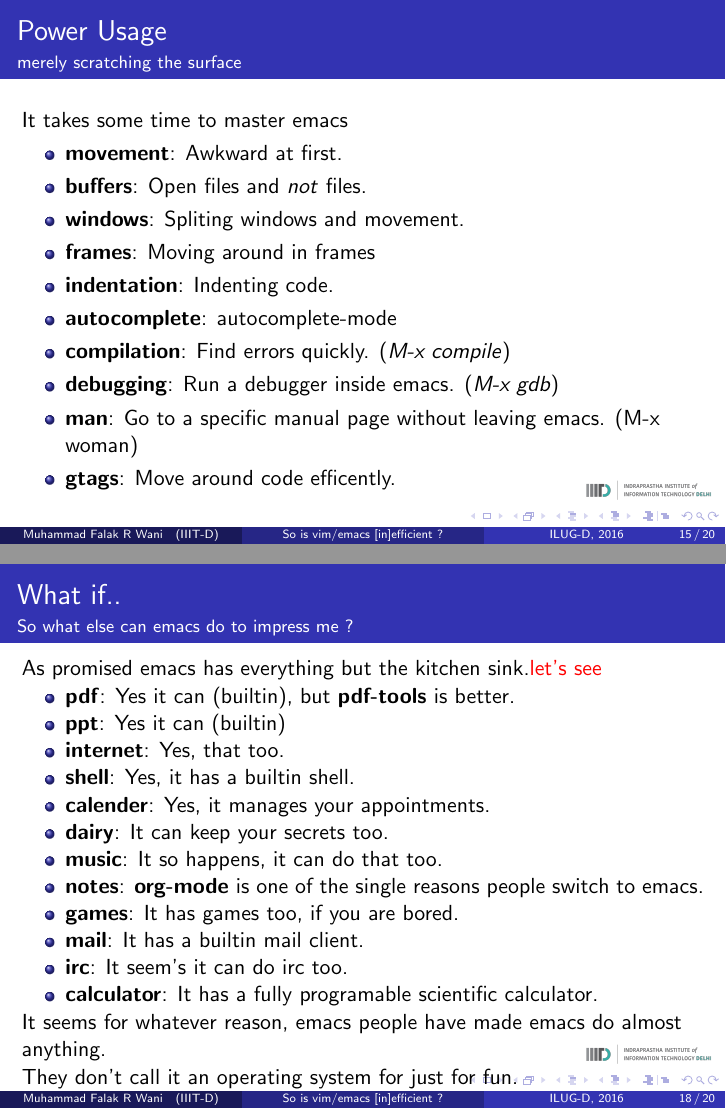
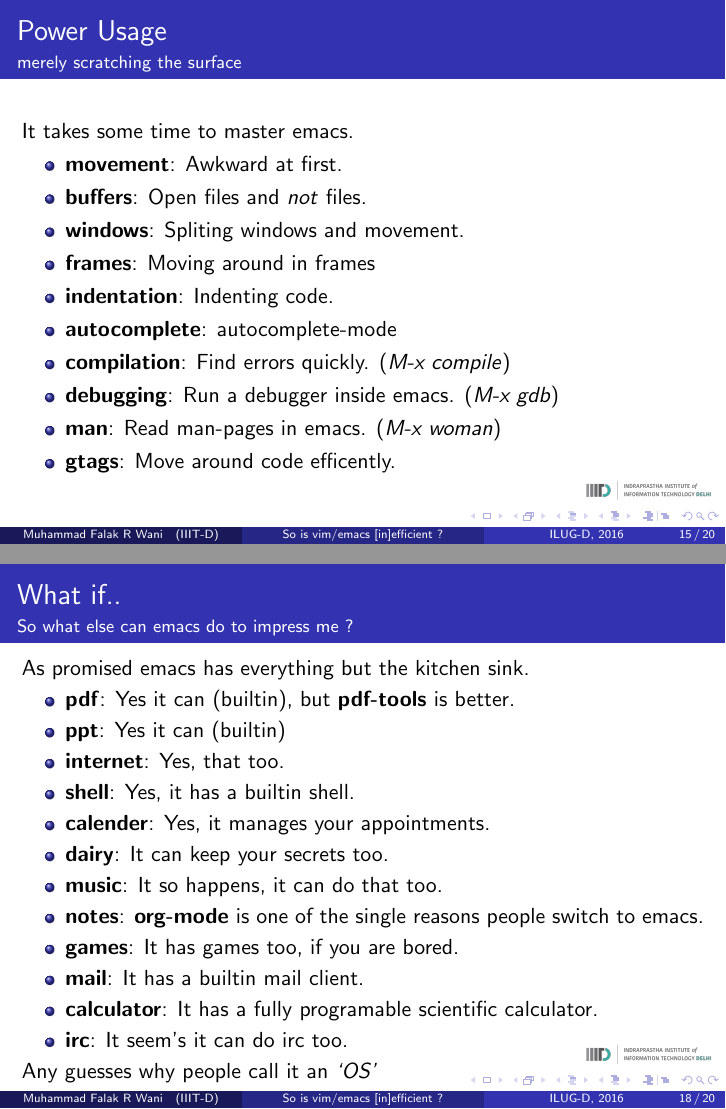
Before and after one commit to mfrw/talks, LaTeX slides (ilugd-vi_emacs/vi_emacs.tex): pages 63 and 86 of 91 before the commit and pages 62 and 85 of 90 after it, joined at a grey line. Compiled offline with pdfLaTeX.

Commit message:
ilug-d-vi_emacs: Clean the presentation, make it aestheitc.

```diff
--- a/ilugd-vi_emacs/vi_emacs.tex
+++ b/ilugd-vi_emacs/vi_emacs.tex
@@ -329,17 +331,12 @@
 					\pause
 					}
 			\item {
-					\textbf{man}: Go to a specific manual page without leaving emacs. (\textif{M-x woman})
+					\textbf{man}: Read man-pages in emacs. (\textit{M-x woman})
 					\pause
 					}
 			\item {
 					\textbf{gtags}: Move around code efficently.
-					\pause
 					}
-%			\item {
-%					\textbf{cscope}: yet another way of moving around code.
-%					}
-
 	\end{itemize}
 \end{frame}
 \begin{frame}{Plugins}{extensibility - community}
@@ -378,7 +375,7 @@
 % outline or table of contents.
 \subsection{The Kitchen Sink}
 \begin{frame}{What if..}{So what else can emacs do to impress me ?}
-	As promised emacs has everything but the kitchen sink.\pause \alert{let's see} \\
+	As promised emacs has everything but the kitchen sink.\pause
 	\begin{itemize}
 		\item {
 				\textbf{pdf}: Yes it can (builtin), but \textbf{pdf-tools} is better.
@@ -422,17 +419,16 @@
 				\pause
 				}
 		\item{
-				\textbf{irc}: It seem's it can do irc too.
+				\textbf{calculator}: It has a fully programable scientific calculator.
 				\pause
 				}
 		\item{
-				\textbf{calculator}: It has a fully programable scientific calculator.
+				\textbf{irc}: It seem's it can do irc too.
 				\pause
 				}
 
 	\end{itemize}
-	It seems for whatever reason, emacs people have made emacs do almost anything.\\
-	They don't call it an operating system for just for fun.
+	Any guesses why people call it an  {\em`OS'}
 \end{frame}
 \section*{Summary}
 
```
Also changed, not shown: ilugd-vi_emacs/vi_emacs.tex (8 more changed lines).
